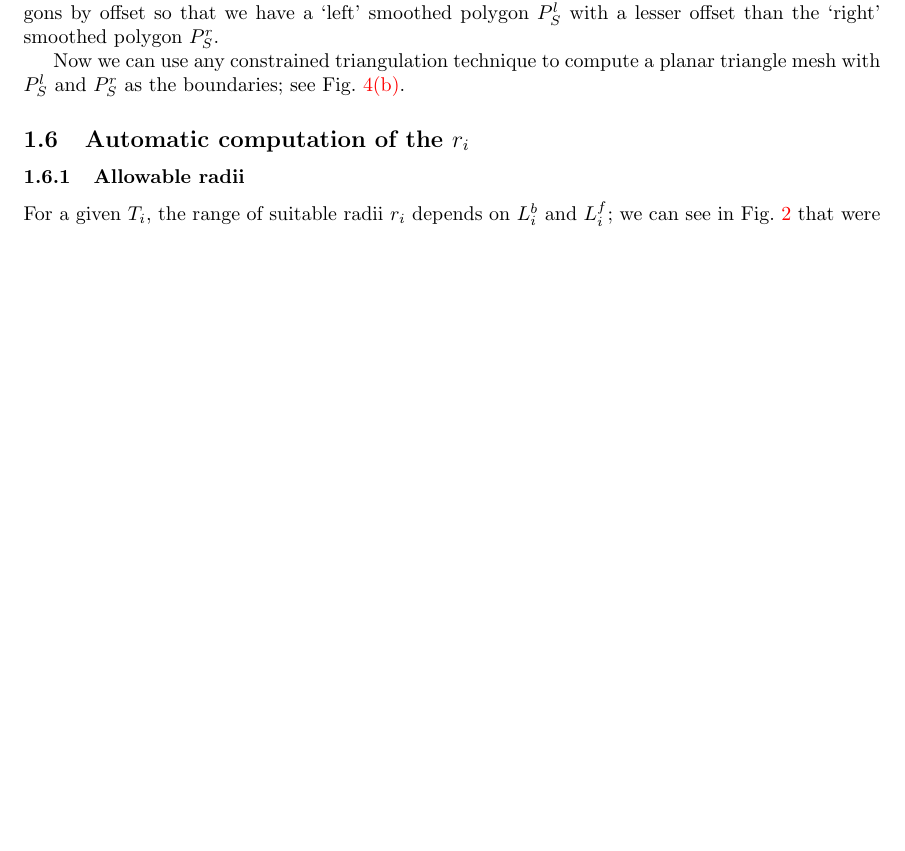
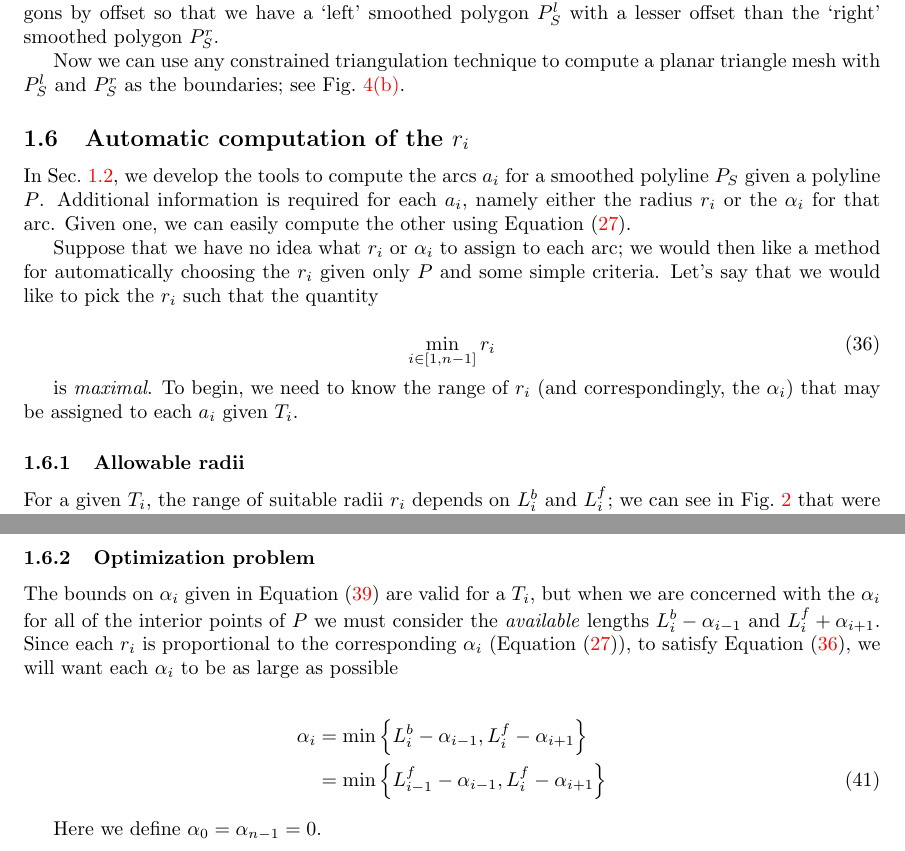
Before and after one commit to SonSang/diff-traffic-baseline-libroad, a LaTeX document (etc/circ-doc/circ.tex): part of page 8 of 8 before the commit and two parts of pages 8 and 9 of 9 after it, the two joined at a grey line, cut so that both start at the same text, the shorter picture padded with empty space. Compiled offline with pdfLaTeX.

Commit message:
Start discussion of optimization in circ.tex

```diff
--- a/etc/circ-doc/circ.tex
+++ b/etc/circ-doc/circ.tex
@@ -343,8 +343,19 @@ Now we can use any constrained triangulation technique to compute a planar trian
 
 \subsection{Automatic computation of the $r_i$}
 
+In Sec.~\ref{sec:formulation-arcs}, we develop the tools to compute the arcs $a_{i}$ for a smoothed polyline $P_{S}$ given a polyline $P$.  Additional information is required for each $a_{i}$, namely either the radius $r_{i}$ or the $\alpha_i$ for that arc.  Given one, we can easily compute the other using Equation~\eqref{eq:radius-alpha}.
+
+Suppose that we have no idea what $r_{i}$ or $\alpha_{i}$ to assign to each arc; we would then like a method for automatically choosing the $r_{i}$ given only $P$ and some simple criteria.  Let's say that we would like to pick the $r_{i}$ such that the quantity
+
+\begin{equation}
+  \label{eq:optimize-radius}
+  \min_{i \in [1, n-1]} r_{i}
+\end{equation}
+
+is \emph{maximal}.  To begin, we need to know the range of $r_{i}$ (and correspondingly, the $\alpha_{i}$) that may be assigned to each $a_{i}$ given $T_{i}$.
+
 \subsubsection{Allowable radii}
-
+\label{sec:allowable-radii}
 For a given $T_{i}$, the range of suitable radii $r_{i}$ depends on $L^b_i$ and $L^f_i$; we can see in Fig.~\ref{fig:interior-point} that were $r_{i}$ to exceed some quantity, one or both of the points of tangency of the circle on the vectors may lie beyond the length(s) of the vectors --- precisely, we require:
 
 \begin{align}
@@ -374,6 +385,20 @@ So for bounds on $r_{i}$, we have
   r_{i} \in \left(0, \alpha^{\max}_i \frac{\sqrt{1-\left(\mathbf{n}^f_i\cdot \mathbf{n}^b_i\right)^{2}}}{1+\mathbf{n}^f_i\cdot \mathbf{n}^b_i}\right]
 \end{equation}
 
+\subsubsection{Optimization problem}
+\label{sec:optimization}
+
+The bounds on $\alpha_i$ given in Equation~\eqref{eq:alpha-max} are valid for a $T_{i}$, but when we are concerned with the $\alpha_i$ for all of the interior points of $P$ we must consider the \emph{available} lengths $L^{b}_{i}-\alpha_{i-1}$ and $L^{f}_{i}+\alpha_{i+1}$.  Since each $r_{i}$ is proportional to the corresponding $\alpha_i$ (Equation~\eqref{eq:radius-alpha}), to satisfy Equation~\eqref{eq:optimize-radius}, we will want each $\alpha_i$ to be as large as possible
+
+\begin{align}
+  \notag
+  \alpha_i &= \min \left\{L^{b}_{i}-\alpha_{i-1}, L^{f}_{i}-\alpha_{i+1}\right\} \\
+  \label{eq:alpha-optimize}
+  &= \min \left\{L^{f}_{i-1}-\alpha_{i-1}, L^{f}_{i}-\alpha_{i+1}\right\}
+\end{align}
+
+Here we define $\alpha_0 = \alpha_{n-1} = 0$.
+
 \end{document}
 
 %%% Local Variables:
```
Also changed, not shown: etc/circ-doc/circ.tex (2 more changed lines).
